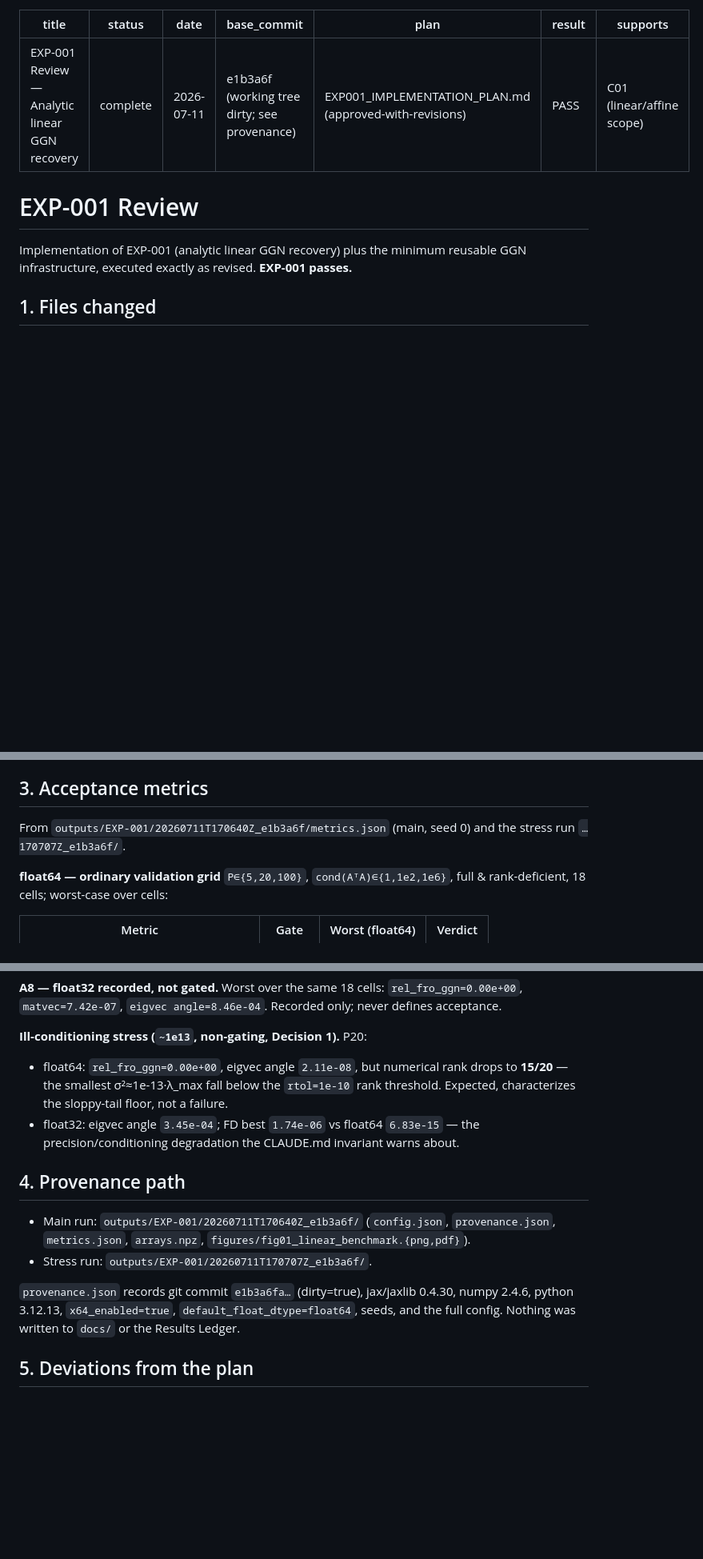
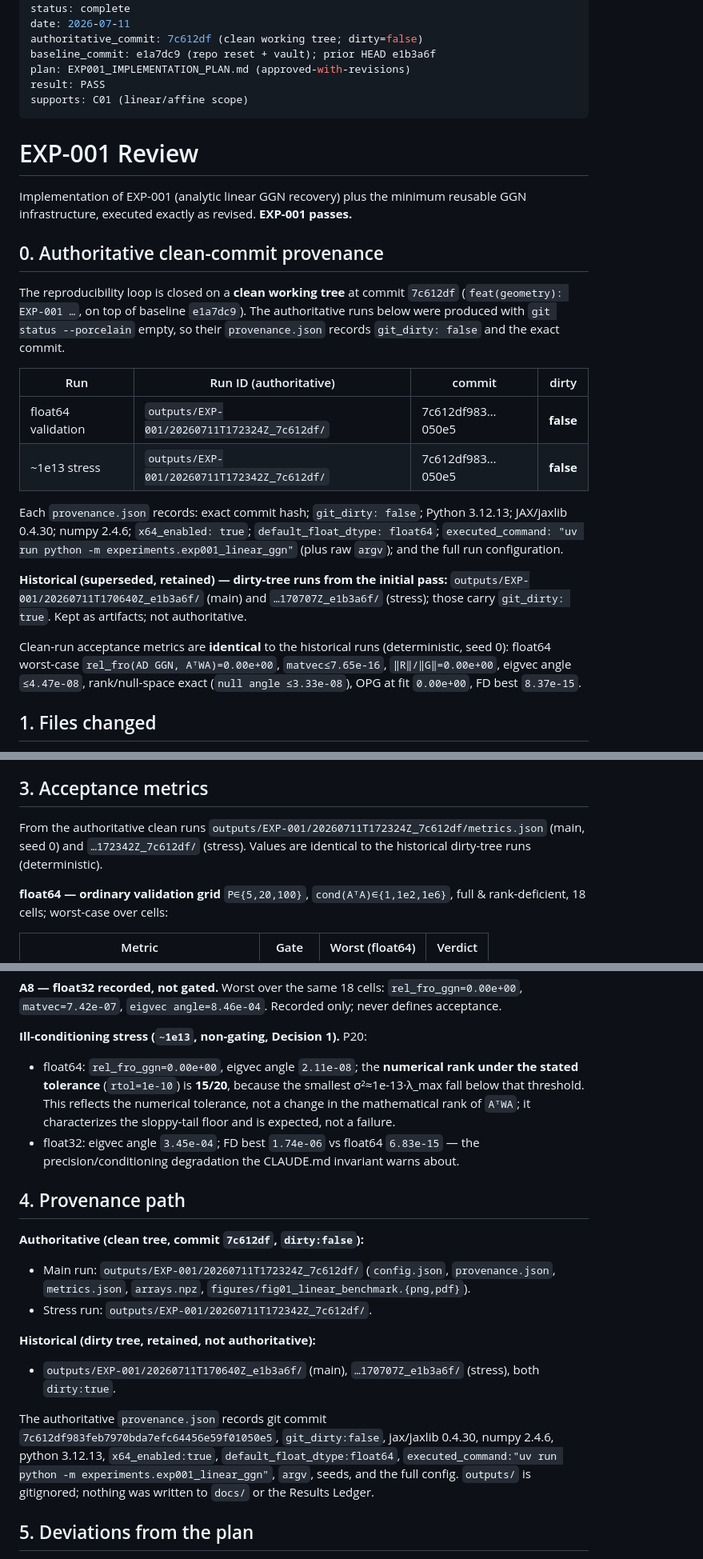
Before and after one commit to pietrobicocchi/research-ABM-curvature-aware-calibration, a Markdown page: inbox/EXP001_REVIEW.md, 3 parts joined by grey strips. Shown at 80% size. Rendered like a GitHub page; blank space fills up the shorter version.

```diff
--- a/inbox/EXP001_REVIEW.md
+++ b/inbox/EXP001_REVIEW.md
@@ -2,7 +2,8 @@
 title: EXP-001 Review — Analytic linear GGN recovery
 status: complete
 date: 2026-07-11
-base_commit: e1b3a6f (working tree dirty; see provenance)
+authoritative_commit: 7c612df (clean working tree; dirty=false)
+baseline_commit: e1a7dc9 (repo reset + vault); prior HEAD e1b3a6f
 plan: EXP001_IMPLEMENTATION_PLAN.md (approved-with-revisions)
 result: PASS
 supports: C01 (linear/affine scope)
@@ -12,6 +13,33 @@ supports: C01 (linear/affine scope)
 
 Implementation of EXP-001 (analytic linear GGN recovery) plus the minimum
 reusable GGN infrastructure, executed exactly as revised. **EXP-001 passes.**
+
+## 0. Authoritative clean-commit provenance
+
+The reproducibility loop is closed on a **clean working tree** at commit
+`7c612df` (`feat(geometry): EXP-001 …`, on top of baseline `e1a7dc9`). The
+authoritative runs below were produced with `git status --porcelain` empty, so
+their `provenance.json` records `git_dirty: false` and the exact commit.
+
+| Run | Run ID (authoritative) | commit | dirty |
+|---|---|---|---|
+| float64 validation | `outputs/EXP-001/20260711T172324Z_7c612df/` | 7c612df983…050e5 | **false** |
+| ~1e13 stress | `outputs/EXP-001/20260711T172342Z_7c612df/` | 7c612df983…050e5 | **false** |
+
+Each `provenance.json` records: exact commit hash; `git_dirty: false`; Python
+3.12.13; JAX/jaxlib 0.4.30; numpy 2.4.6; `x64_enabled: true`;
+`default_float_dtype: float64`; `executed_command:
+"uv run python -m experiments.exp001_linear_ggn"` (plus raw `argv`); and the
+full run configuration.
+
+**Historical (superseded, retained) — dirty-tree runs from the initial pass:**
+`outputs/EXP-001/20260711T170640Z_e1b3a6f/` (main) and `…170707Z_e1b3a6f/`
+(stress); those carry `git_dirty: true`. Kept as artifacts; not authoritative.
+
+Clean-run acceptance metrics are **identical** to the historical runs
+(deterministic, seed 0): float64 worst-case `rel_fro(AD GGN, AᵀWA)=0.00e+00`,
+`matvec≤7.65e-16`, `‖R‖/‖G‖=0.00e+00`, eigvec angle `≤4.47e-08`, rank/null-space
+exact (`null angle ≤3.33e-08`), OPG at fit `0.00e+00`, FD best `8.37e-15`.
 
 ## 1. Files changed
 
@@ -57,8 +85,10 @@ Isolation checks run during debugging:
 
 ## 3. Acceptance metrics
 
-From `outputs/EXP-001/20260711T170640Z_e1b3a6f/metrics.json`
-(main, seed 0) and the stress run `…170707Z_e1b3a6f/`.
+From the authoritative clean runs
+`outputs/EXP-001/20260711T172324Z_7c612df/metrics.json` (main, seed 0) and
+`…172342Z_7c612df/` (stress). Values are identical to the historical dirty-tree
+runs (deterministic).
 
 **float64 — ordinary validation grid** `P∈{5,20,100}`, `cond(AᵀA)∈{1,1e2,1e6}`,
 full & rank-deficient, 18 cells; worst-case over cells:
@@ -92,22 +122,32 @@ Best = **8.37e-15 ≤ 1e-5** ✅. The AD `1e-10` bound is not applied to FD.
 only; never defines acceptance.
 
 **Ill-conditioning stress (`~1e13`, non-gating, Decision 1).** P20:
-- float64: `rel_fro_ggn=0.00e+00`, eigvec angle `2.11e-08`, but numerical rank
-  drops to **15/20** — the smallest σ²≈1e-13·λ_max fall below the `rtol=1e-10`
-  rank threshold. Expected, characterizes the sloppy-tail floor, not a failure.
+- float64: `rel_fro_ggn=0.00e+00`, eigvec angle `2.11e-08`; the **numerical rank
+  under the stated tolerance** (`rtol=1e-10`) is **15/20**, because the smallest
+  σ²≈1e-13·λ_max fall below that threshold. This reflects the numerical
+  tolerance, not a change in the mathematical rank of `AᵀWA`; it characterizes
+  the sloppy-tail floor and is expected, not a failure.
 - float32: eigvec angle `3.45e-04`; FD best `1.74e-06` vs float64 `6.83e-15` —
   the precision/conditioning degradation the CLAUDE.md invariant warns about.
 
 ## 4. Provenance path
 
-- Main run: `outputs/EXP-001/20260711T170640Z_e1b3a6f/`
+**Authoritative (clean tree, commit `7c612df`, `dirty:false`):**
+- Main run: `outputs/EXP-001/20260711T172324Z_7c612df/`
   (`config.json`, `provenance.json`, `metrics.json`, `arrays.npz`,
   `figures/fig01_linear_benchmark.{png,pdf}`).
-- Stress run: `outputs/EXP-001/20260711T170707Z_e1b3a6f/`.
+- Stress run: `outputs/EXP-001/20260711T172342Z_7c612df/`.
 
-`provenance.json` records git commit `e1b3a6fa…` (dirty=true), jax/jaxlib 0.4.30,
-numpy 2.4.6, python 3.12.13, `x64_enabled=true`, `default_float_dtype=float64`,
-seeds, and the full config. Nothing was written to `docs/` or the Results Ledger.
+**Historical (dirty tree, retained, not authoritative):**
+- `outputs/EXP-001/20260711T170640Z_e1b3a6f/` (main),
+  `…170707Z_e1b3a6f/` (stress), both `dirty:true`.
+
+The authoritative `provenance.json` records git commit
+`7c612df983feb7970bda7efc64456e59f01050e5`, `git_dirty:false`, jax/jaxlib 0.4.30,
+numpy 2.4.6, python 3.12.13, `x64_enabled:true`, `default_float_dtype:float64`,
+`executed_command:"uv run python -m experiments.exp001_linear_ggn"`, `argv`,
+seeds, and the full config. `outputs/` is gitignored; nothing was written to
+`docs/` or the Results Ledger.
 
 ## 5. Deviations from the plan
 
```
Also changed, not shown: inbox/EXP002_IMPLEMENTATION_PLAN.md (added, +303 -0 lines).
